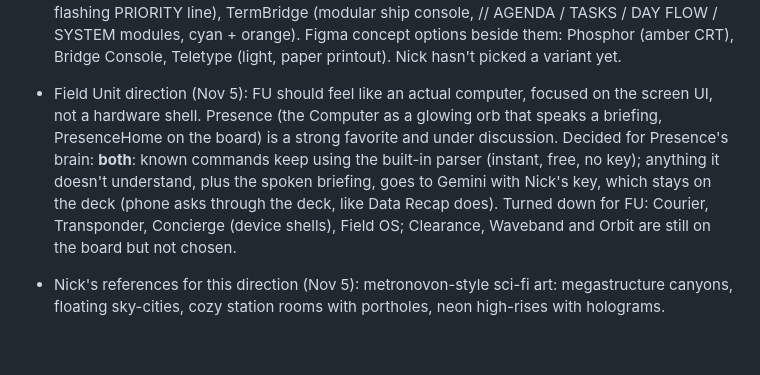
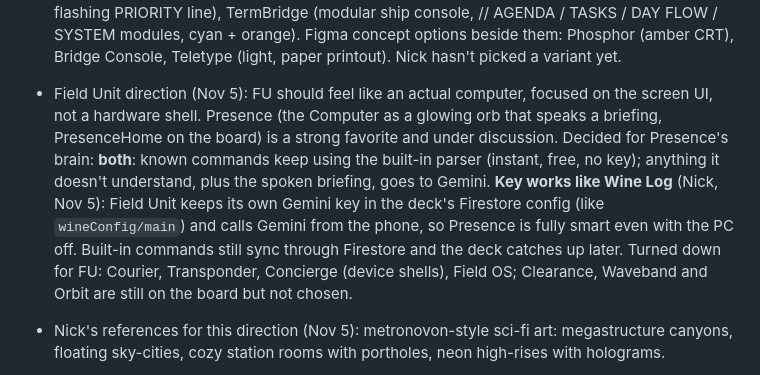
Before and after one commit to spamadrienneswiss-creator/command-deck, a Markdown page: CLAUDE.md, the part around the change. Rendered like a GitHub page; blank space fills up the shorter version.

Commit message:
Notes: Presence keeps its own Gemini key, like Wine Log
Co-Authored-By: Claude Opus 5.5 <noreply@anthropic.com>
Claude-Session: https://claude.ai/code/session_01GXryVwUeKws3bFWGAeS5Jb

```diff
--- a/CLAUDE.md
+++ b/CLAUDE.md
@@ -63,7 +63,7 @@ Shipped recently:
 - Spire theme (kept Nov 2026, not built): looking down a canyon of rust-orange megastructures at dusk, ships docked like piers, a river of traffic in violet haze. Same painted + live approach (asset `/_blob/107567dca60a9334910e7973e0904d9a`): traffic flowing along the river, steam from vents, blinking hull lights, drifting craft, rolling fog. Antonio (thin, condensed) + Inter, huge clock over the fog, panels stacked down the right with rust-orange edges (ARRIVALS, WORK ORDERS). Board: SpireMain / SpirePhone.
 - Skyline theme (kept Nov 2026, not built): a dark penthouse office at night over a teal neon megacity. Painted + live (asset `/_blob/cb6245b3ce2a5cfe0199680b37420ac6`): flickering holograms by the glass, shifting aurora ribbons, flying cars, blinking server lights. Rajdhani + JetBrains Mono, panels styled as teal holograms, voice button as a glowing orb on the desk. Board: SkylineMain / SkylinePhone.
 - Field Unit · Terminal (parked Nov 5, still being dialed in): Field Unit as a command line that answers: briefing, agenda table, tasks with status tags, command chips, input bar + mic. Built variants on the board's Current page ("Field Unit as an actual computer" row): TerminalHome (clean modern), TermMainframe (retro freighter computer, green phosphor VT323, F1–F5 keys, flashing PRIORITY line), TermBridge (modular ship console, // AGENDA / TASKS / DAY FLOW / SYSTEM modules, cyan + orange). Figma concept options beside them: Phosphor (amber CRT), Bridge Console, Teletype (light, paper printout). Nick hasn't picked a variant yet.
-- Field Unit direction (Nov 5): FU should feel like an actual computer, focused on the screen UI, not a hardware shell. Presence (the Computer as a glowing orb that speaks a briefing, PresenceHome on the board) is a strong favorite and under discussion. Decided for Presence's brain: **both**: known commands keep using the built-in parser (instant, free, no key); anything it doesn't understand, plus the spoken briefing, goes to Gemini with Nick's key, which stays on the deck (phone asks through the deck, like Data Recap does). Turned down for FU: Courier, Transponder, Concierge (device shells), Field OS; Clearance, Waveband and Orbit are still on the board but not chosen.
+- Field Unit direction (Nov 5): FU should feel like an actual computer, focused on the screen UI, not a hardware shell. Presence (the Computer as a glowing orb that speaks a briefing, PresenceHome on the board) is a strong favorite and under discussion. Decided for Presence's brain: **both**: known commands keep using the built-in parser (instant, free, no key); anything it doesn't understand, plus the spoken briefing, goes to Gemini. **Key works like Wine Log** (Nick, Nov 5): Field Unit keeps its own Gemini key in the deck's Firestore config (like `wineConfig/main`) and calls Gemini from the phone, so Presence is fully smart even with the PC off. Built-in commands still sync through Firestore and the deck catches up later. Turned down for FU: Courier, Transponder, Concierge (device shells), Field OS; Clearance, Waveband and Orbit are still on the board but not chosen.
 - Nick's references for this direction (Nov 5): metronovon-style sci-fi art: megastructure canyons, floating sky-cities, cozy station rooms with portholes, neon high-rises with holograms.
 
 Themes turned down (don't revive): Wayfarer, Habitat, Gateway (space station takes), Nightport (from another AI's reference), Longhaul (painted freighter bridge), Anchorage (live 3D station), Halcyon (pastel sky-city), Homeport (cozy station cabin), Crescent (chrome galley, red planet).
```
